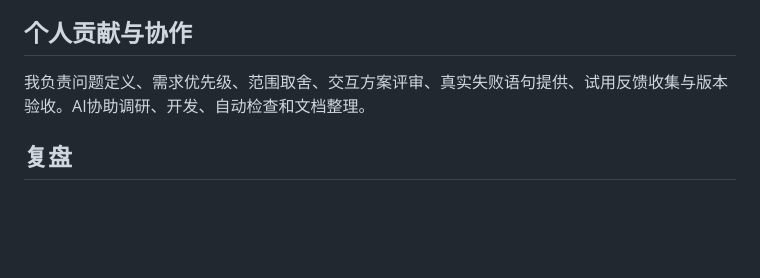
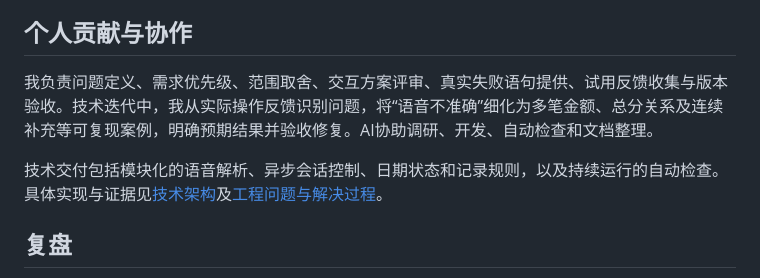
Before and after one commit to peach-HT/yu, a Markdown page: docs/product-case.md, the part around the change. GitHub-like rendering; blank space fills up the shorter version.

```diff
--- a/docs/product-case.md
+++ b/docs/product-case.md
@@ -27,7 +27,9 @@
 
 ## 个人贡献与协作
 
-我负责问题定义、需求优先级、范围取舍、交互方案评审、真实失败语句提供、试用反馈收集与版本验收。AI协助调研、开发、自动检查和文档整理。
+我负责问题定义、需求优先级、范围取舍、交互方案评审、真实失败语句提供、试用反馈收集与版本验收。技术迭代中，我从实际操作反馈识别问题，将“语音不准确”细化为多笔金额、总分关系及连续补充等可复现案例，明确预期结果并验收修复。AI协助调研、开发、自动检查和文档整理。
+
+技术交付包括模块化的语音解析、异步会话控制、日期状态和记录规则，以及持续运行的自动检查。具体实现与证据见[技术架构](architecture.md)及[工程问题与解决过程](engineering.md)。
 
 ## 复盘
 
```
Also changed, not shown: README.md (+42 -5 lines), docs/architecture.md (added, +73 -0 lines), docs/engineering.md (added, +62 -0 lines), docs/images/expiry-states.png (added).
